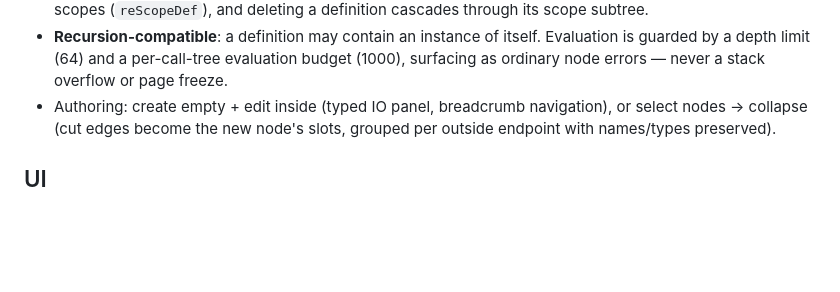
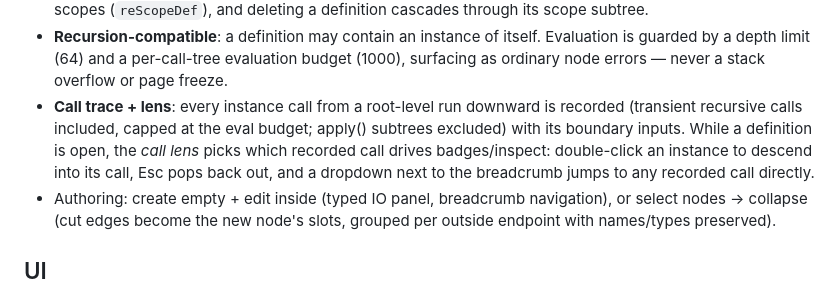
Before and after one commit to kkreijkamp/cyberwizard, a Markdown page: PLAN.md, the part around the change. Rendered like a GitHub page; blank space fills up the shorter version.

Commit message:
docs: call trace + lens in the subgraph architecture notes

```diff
--- a/PLAN.md
+++ b/PLAN.md
@@ -110,6 +110,12 @@ The registry drives the node palette, search, and slot-type compatibility checks
   Evaluation is guarded by a depth limit (64) and a per-call-tree evaluation
   budget (1000), surfacing as ordinary node errors — never a stack overflow
   or page freeze.
+- **Call trace + lens**: every instance call from a root-level run downward is
+  recorded (transient recursive calls included, capped at the eval budget;
+  apply() subtrees excluded) with its boundary inputs. While a definition is
+  open, the *call lens* picks which recorded call drives badges/inspect:
+  double-click an instance to descend into its call, Esc pops back out, and a
+  dropdown next to the breadcrumb jumps to any recorded call directly.
 - Authoring: create empty + edit inside (typed IO panel, breadcrumb
   navigation), or select nodes → collapse (cut edges become the new node's
   slots, grouped per outside endpoint with names/types preserved).
```
